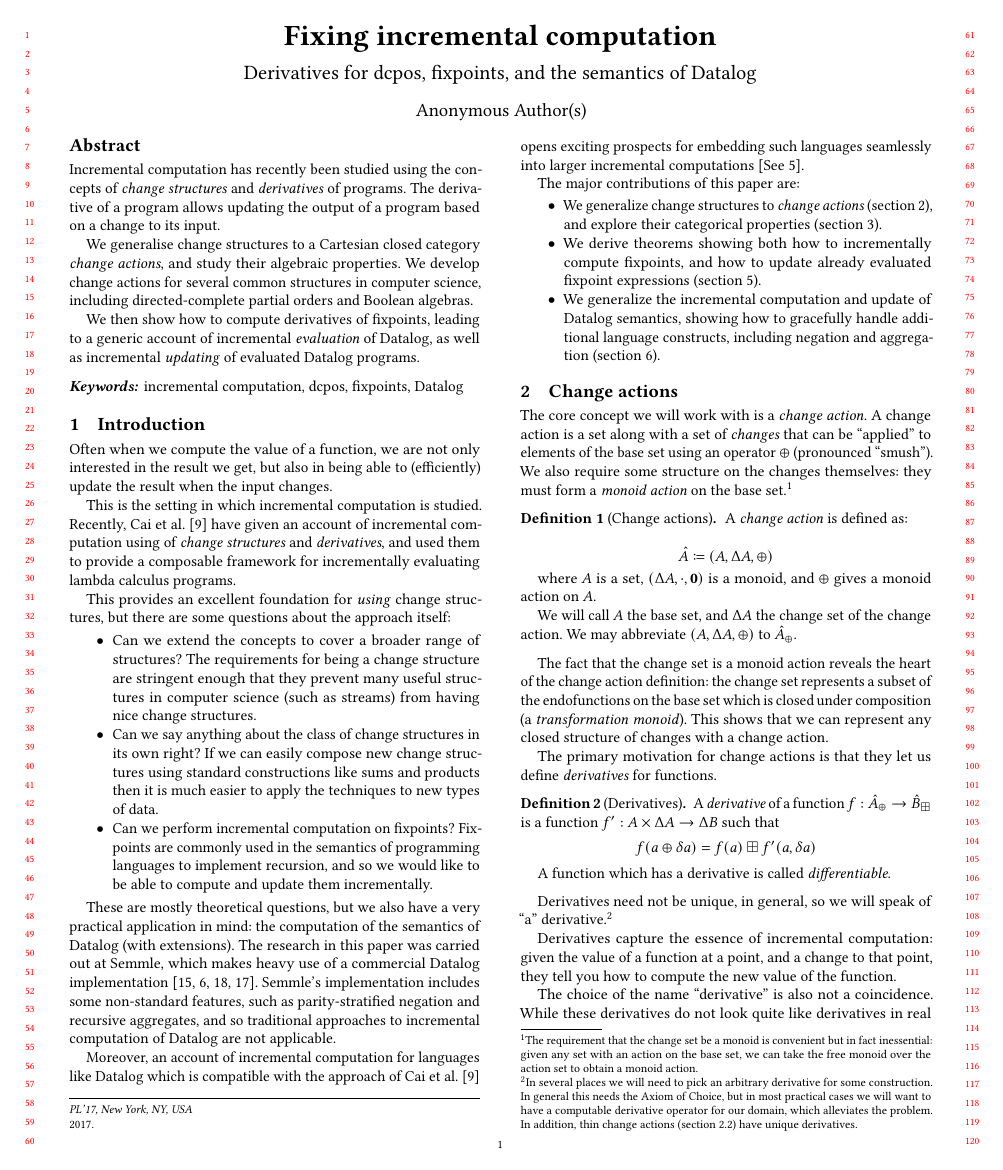
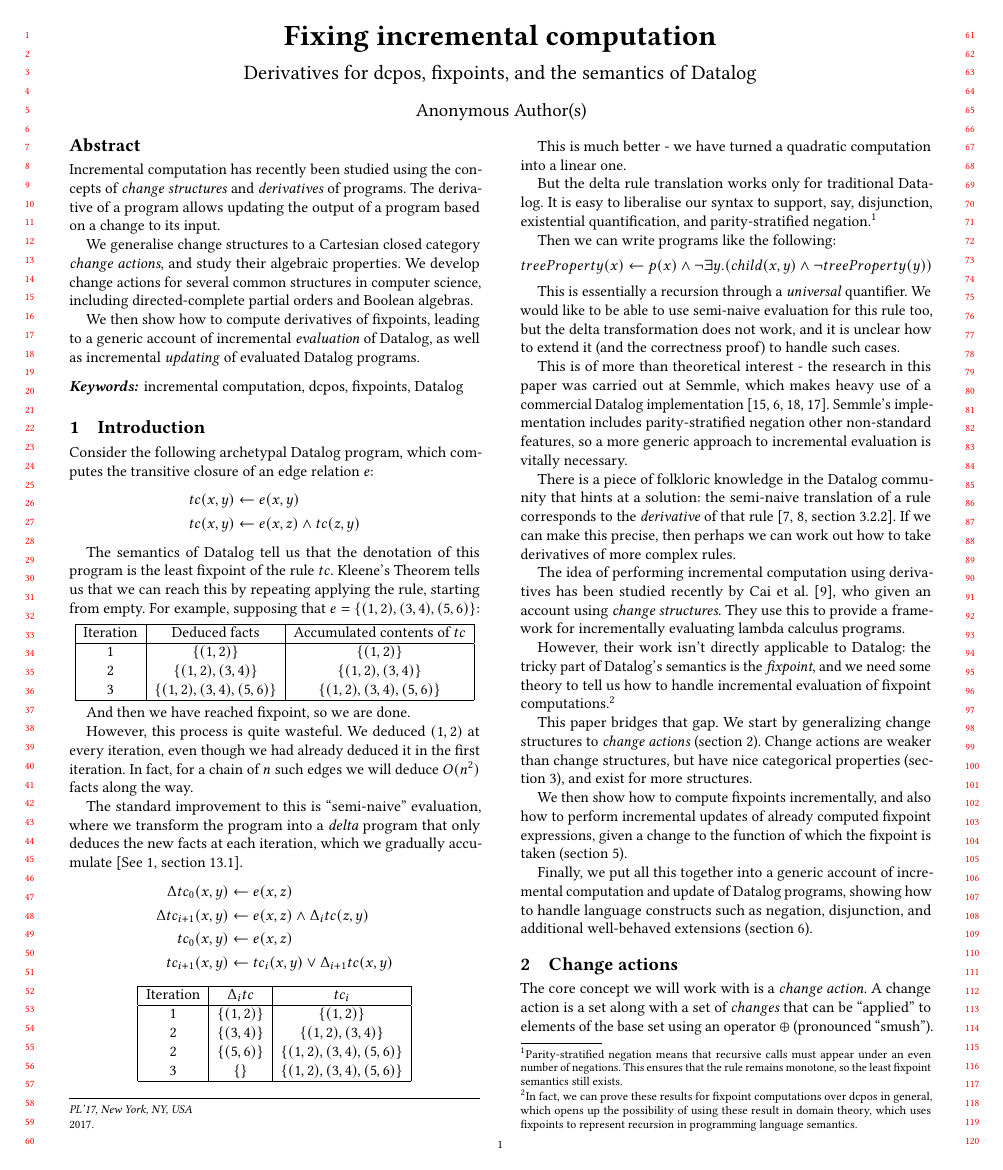
Before and after one commit to michaelpj/change-structures-paper, a LaTeX paper (change-structures.tex): page 1 of 12. Compiled offline with pdfLaTeX.

Commit message:
Rework introduction to be example based

```diff
--- a/change-structures.tex
+++ b/change-structures.tex
@@ -54,56 +54,114 @@
 
 \section{Introduction}
 
-Often when we compute the value of a function, we are not only interested in the
-result we get, but also in being able to (efficiently) update the result when
-the input changes.
-
-This is the setting in which incremental computation is studied. Recently,
-\textcite{cai2014changes} have given an account of incremental computation using
-of \emph{change structures} and \emph{derivatives}, and used them to provide
-a composable framework for incrementally evaluating lambda calculus programs.
-
-This provides an excellent foundation for \emph{using} change structures, but there are
-some questions about the approach itself:
-\begin{itemize}
-  \item Can we extend the concepts to cover a broader range of structures?
-    The requirements for being a change structure are stringent enough that they
-    prevent many useful structures in computer science (such as streams) from
-    having nice change structures.
-  \item Can we say anything about the class of change structures in its own right?
-    If we can easily compose new change structures using standard
-    constructions like sums and products then it is much easier to apply the
-    techniques to new types of data.
-  \item Can we perform incremental computation on fixpoints? Fixpoints are
-    commonly used in the semantics of programming languages to implement recursion,
-    and so we would like to be able to compute and update them incrementally.
-\end{itemize}
-
-These are mostly theoretical questions, but we also have a very practical
-application in mind: the computation of the semantics of Datalog (with
-extensions). The research in this paper was carried out at Semmle, which
+Consider the following archetypal Datalog program, which computes the transitive
+closure of an edge relation $e$:
+\begin{align*}
+  tc(x, y) &\leftarrow e(x, y)\\
+  tc(x, y) &\leftarrow e(x, z) \wedge tc(z, y)
+\end{align*}
+
+The semantics of Datalog tell us that the denotation of this program is the
+least fixpoint of the rule $tc$. Kleene's Theorem tells us that we can reach
+this by repeating applying the rule, starting from empty. For example, supposing
+that $e = \{ (1, 2), (3, 4), (5, 6) \}$:
+
+\begin{center}
+  \begin{tabular} {|c|c|c|}
+    \hline
+    Iteration & Deduced facts & Accumulated contents of $tc$ \\
+    \hline
+    1 & $\{ (1, 2)\}$ & $\{ (1, 2) \}$\\
+    2 & $\{ (1,2), (3,4) \}$ & $\{ (1, 2), (3,4) \}$\\
+    3 & $\{ (1,2), (3,4), (5,6) \}$ & $\{ (1, 2), (3,4), (5,6) \}$\\
+    \hline
+  \end{tabular}
+\end{center}
+
+And then we have reached fixpoint, so we are done.
+
+However, this process is quite wasteful. We deduced $(1,2)$ at every iteration,
+even though we had already deduced it in the first iteration. In fact, for a
+chain of $n$ such edges we will deduce $O(n^2)$ facts along the way.
+
+The standard improvement to this is ``semi-naive'' evaluation, where we transform
+the program into a \emph{delta} program that only deduces the new facts at each
+iteration, which we gradually accumulate \autocite[See][section
+13.1]{abiteboul1995foundations}.
+\begin{align*}
+  \Delta tc_{0}(x, y) &\leftarrow e(x, z)\\
+  \Delta tc_{i+1}(x, y) &\leftarrow e(x, z) \wedge \Delta_i tc(z, y)\\
+  tc_{0}(x, y) &\leftarrow e(x, z)\\
+  tc_{i+1}(x, y) &\leftarrow tc_{i}(x,y) \vee \Delta_{i+1} tc(x,y)
+\end{align*}
+
+\begin{center}
+  \begin{tabular} {|c|c|c|}
+    \hline
+    Iteration & $\Delta_i tc$ & $tc_i$ \\
+    \hline
+    1 & $\{ (1, 2)\}$ & $\{ (1, 2) \}$\\
+    2 & $\{ (3,4) \}$ & $\{ (1, 2), (3,4) \}$\\
+    2 & $\{ (5,6) \}$ & $\{ (1, 2), (3,4), (5,6) \}$\\
+    3 & $\{ \}$ & $\{ (1, 2), (3,4), (5,6) \}$\\
+    \hline
+  \end{tabular}
+\end{center}
+
+This is much better - we have turned a quadratic computation into a linear one.
+
+But the delta rule translation works only for traditional Datalog. It is easy to
+liberalise our syntax to support, say, disjunction, existential quantification, and parity-stratified
+negation.\footnote{Parity-stratified negation means that recursive calls must
+  appear under an even number of negations. This ensures that the rule remains
+  monotone, so the least fixpoint semantics still exists.}
+
+Then we can write programs like the following:
+\begin{align*}
+  treeProperty(x) &\leftarrow p(x) \wedge \neg \exists y . (child(x,y) \wedge \neg treeProperty(y))
+\end{align*}
+
+This is essentially a recursion through a \emph{universal} quantifier. We would
+like to be able to use semi-naive evaluation for this rule too, but the delta
+transformation does not work, and it is unclear how to extend it (and the
+correctness proof) to handle such cases.
+
+This is of more than theoretical interest - the research
+in this paper was carried out at Semmle, which
 makes heavy use of a commercial Datalog implementation
 \autocites{semmleWebsite}{avgustinov2016ql}{sereni2008adding}{schafer2010type}.
-Semmle's implementation includes some non-standard features, such as
-parity-stratified negation and recursive aggregates, and so traditional
-approaches to incremental computation of Datalog are not applicable.
-
-Moreover, an account of incremental computation
-for languages like Datalog which is compatible with the approach of
-\textcite{cai2014changes} opens exciting prospects for embedding
-such languages seamlessly into larger incremental computations
-\autocite[See][]{arntz2016datafun}.
-
-The major contributions of this paper are:
-\begin{itemize}
-  \item We generalize change structures to \emph{change actions}
-    (\cref{sec:changeActions}), and explore their categorical properties (\cref{sec:category}).
-  \item We derive theorems showing both how to incrementally compute fixpoints,
-    and how to update already evaluated fixpoint expressions (\cref{sec:fixpoints}).
-  \item We generalize the incremental computation and
-    update of Datalog semantics, showing how to gracefully handle additional
-    language constructs, including negation and aggregation (\cref{sec:datalog}).
-\end{itemize}
+Semmle's implementation includes parity-stratified negation other non-standard
+features, so a more generic approach to incremental evaluation is vitally necessary.
+
+There is a piece of folkloric knowledge in the Datalog community that hints at a
+solution: the semi-naive translation of a rule corresponds to the
+\emph{derivative} of that rule \autocites{bancilhon1986naive}[section
+3.2.2]{bancilhon1986amateur}. If we can make this precise, then perhaps we can
+work out how to take derivatives of more complex rules.
+
+The idea of performing incremental computation using derivatives has been
+studied recently by \textcite{cai2014changes}, who given an account using
+\emph{change structures}. They use this to provide a framework for incrementally evaluating lambda calculus programs.
+
+However, their work isn't directly applicable to Datalog: the tricky part
+of Datalog's semantics is the \emph{fixpoint}, and we need some theory to tell us how to
+handle incremental evaluation of fixpoint computations.\footnote{In fact, we can prove these
+results for fixpoint computations over dcpos in general, which opens up the
+possibility of using these result in domain theory, which uses fixpoints to
+represent recursion in programming language semantics.}
+
+This paper bridges that gap. We start by generalizing change structures to
+\emph{change actions} (\cref{sec:changeActions}). Change actions are weaker than change structures, but
+have nice categorical properties (\cref{sec:category}), and exist for more structures.
+
+We then show how to compute fixpoints incrementally, and also how to perform
+incremental updates of already computed fixpoint expressions, given a change to
+the function of which the fixpoint is taken (\cref{sec:fixpoints}).
+
+Finally, we put all this together into a generic account of incremental
+computation and update of Datalog programs, showing how to handle
+language constructs such as negation, disjunction, and additional well-behaved
+extensions (\cref{sec:datalog}).
 
 \section{Change actions}
 \label{sec:changeActions}
```
Also changed, not shown: change-structures.tex (23 more changed lines).
